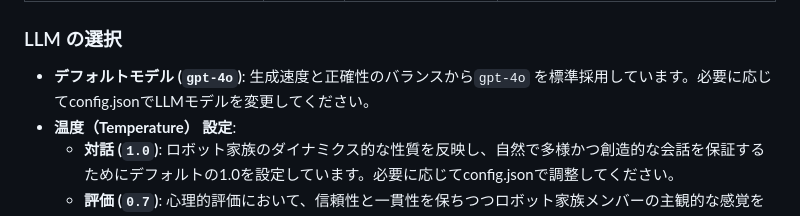
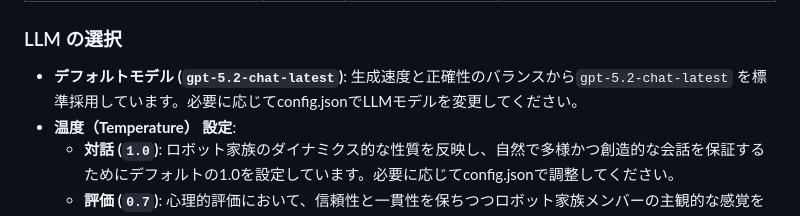
Before and after one commit to robotaichi/rfs, a Markdown page: README.ja.md, the part around the change. Rendered like a GitHub page.

Commit message:
Fix README: update default model description to gpt-5.2-chat-latest

```diff
--- a/README.ja.md
+++ b/README.ja.md
@@ -134,7 +134,7 @@ source ~/.bashrc
 | **`shutdown_timer_minutes`** | Integer | `0` | 自動シャットダウンタイマー。`0` (自動シャットダウンせずに永続的に実行), `1+` (シャットダウンまでの分数を指定)。 |
 
 ### LLM の選択
-- **デフォルトモデル (`gpt-4o`)**: 生成速度と正確性のバランスから`gpt-4o` を標準採用しています。必要に応じてconfig.jsonでLLMモデルを変更してください。
+- **デフォルトモデル (`gpt-5.2-chat-latest`)**: 生成速度と正確性のバランスから`gpt-5.2-chat-latest` を標準採用しています。必要に応じてconfig.jsonでLLMモデルを変更してください。
 - **温度（Temperature） 設定**:
   - **対話 (`1.0`)**: ロボット家族のダイナミクス的な性質を反映し、自然で多様かつ創造的な会話を保証するためにデフォルトの1.0を設定しています。必要に応じてconfig.jsonで調整してください。
   - **評価 (`0.7`)**: 心理的評価において、信頼性と一貫性を保ちつつロボット家族メンバーの主観的な感覚を捉えるために、やや低い0.7を設定しています。必要に応じてconfig.jsonで調整してください。
```
Also changed, not shown: README.md (+1 -1 lines).
